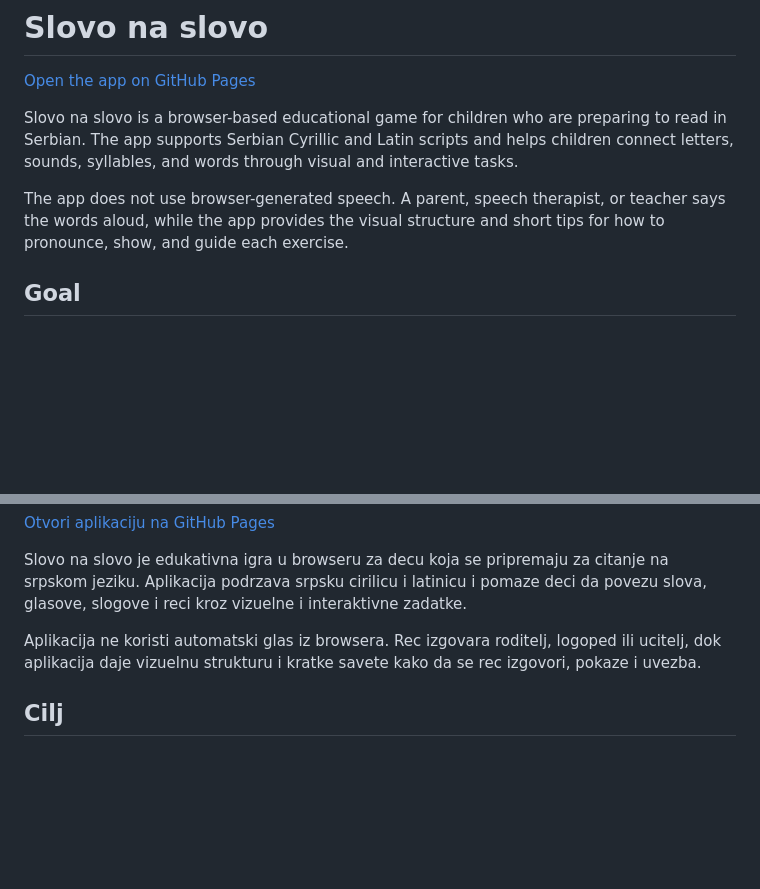
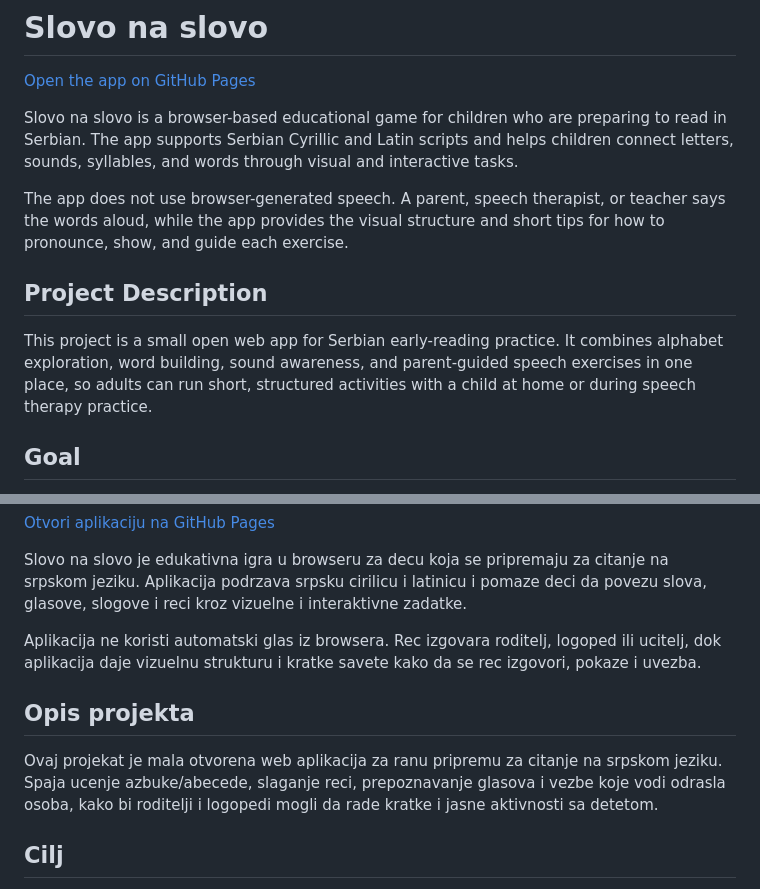
Before and after one commit to engelhardt-ana/slovo-na-slovo, a Markdown page: README.md, 2 parts joined by grey strips. Rendered like a GitHub page; blank space fills up the shorter version.

Commit message:
Add project description

```diff
--- a/README.md
+++ b/README.md
@@ -5,6 +5,10 @@
 Slovo na slovo is a browser-based educational game for children who are preparing to read in Serbian. The app supports Serbian Cyrillic and Latin scripts and helps children connect letters, sounds, syllables, and words through visual and interactive tasks.
 
 The app does not use browser-generated speech. A parent, speech therapist, or teacher says the words aloud, while the app provides the visual structure and short tips for how to pronounce, show, and guide each exercise.
+
+## Project Description
+
+This project is a small open web app for Serbian early-reading practice. It combines alphabet exploration, word building, sound awareness, and parent-guided speech exercises in one place, so adults can run short, structured activities with a child at home or during speech therapy practice.
 
 ## Goal
 
@@ -49,6 +53,10 @@ Slovo na slovo je edukativna igra u browseru za decu koja se pripremaju za citan
 
 Aplikacija ne koristi automatski glas iz browsera. Rec izgovara roditelj, logoped ili ucitelj, dok aplikacija daje vizuelnu strukturu i kratke savete kako da se rec izgovori, pokaze i uvezba.
 
+## Opis projekta
+
+Ovaj projekat je mala otvorena web aplikacija za ranu pripremu za citanje na srpskom jeziku. Spaja ucenje azbuke/abecede, slaganje reci, prepoznavanje glasova i vezbe koje vodi odrasla osoba, kako bi roditelji i logopedi mogli da rade kratke i jasne aktivnosti sa detetom.
+
 ## Cilj
 
 Cilj projekta je podrska ranoj pripremi za citanje kod dece uzrasta oko 5 do 7 godina. Aplikacija je zamisljena kao pomoc logopedima i roditeljima, posebno za vezbanje srpskih slova, fonemske svesti i razumevanja da se rec sastoji od manjih delova.
```
